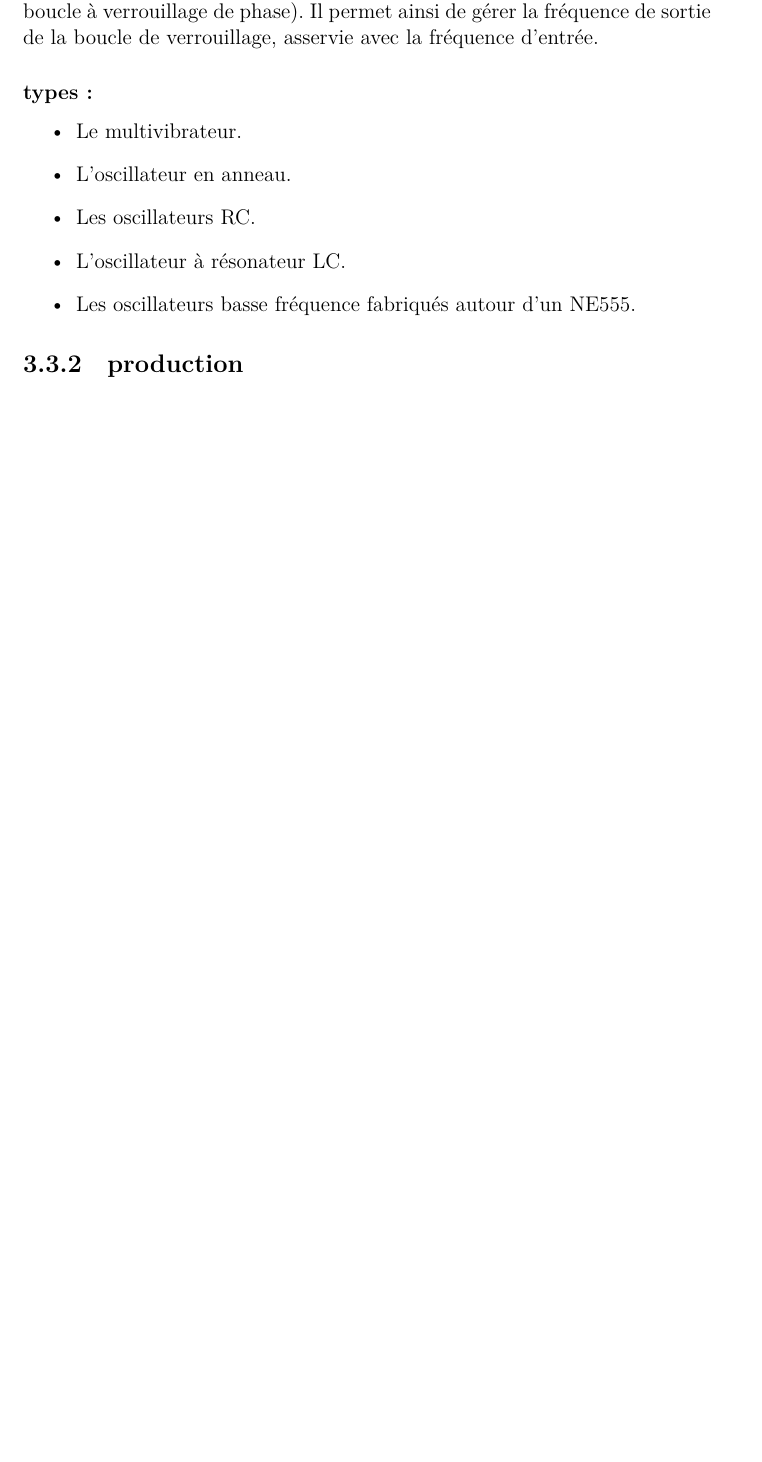
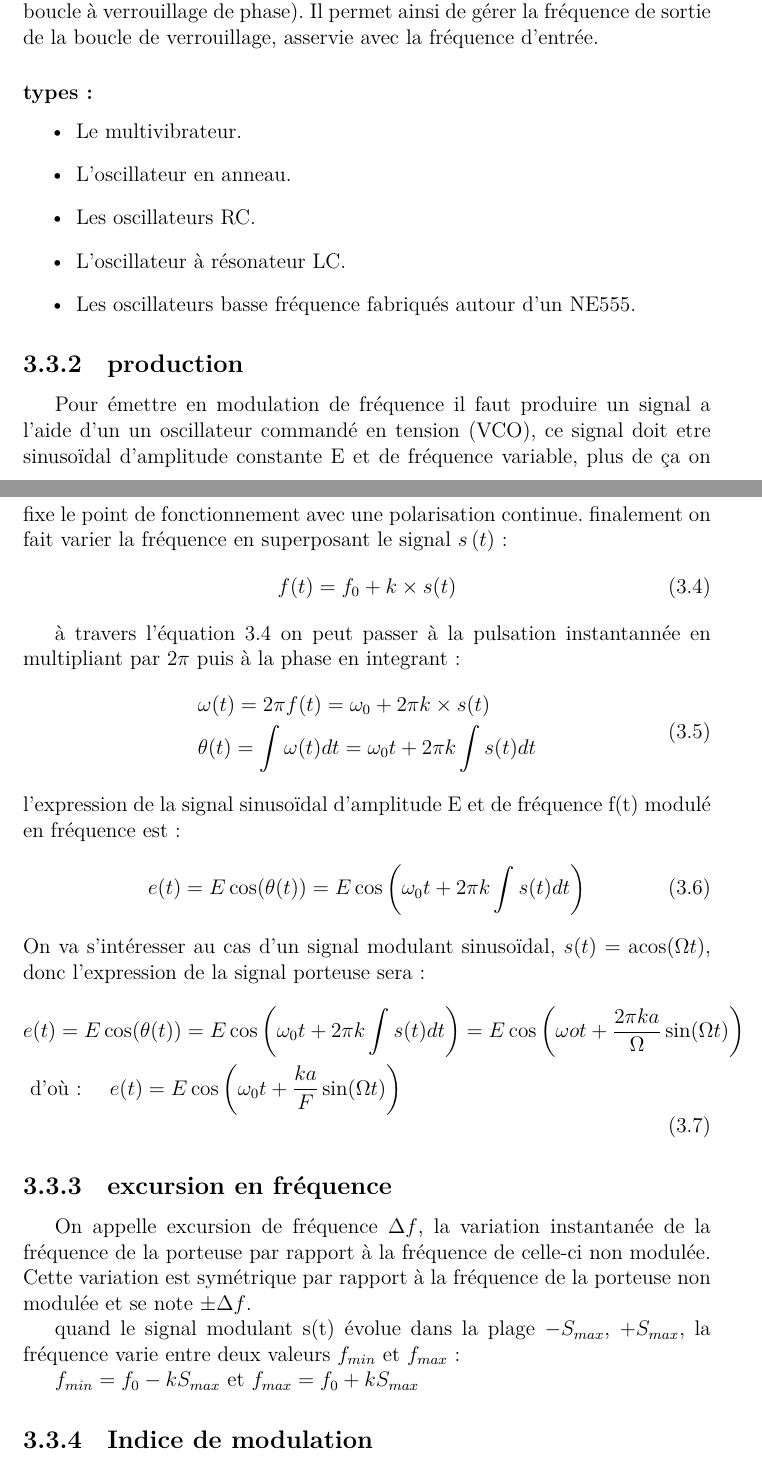
Before and after one commit to webakxo/afmtex, a LaTeX book (La Modulation.tex): part of page 11 of 11 before the commit and two parts of pages 11 and 12 of 12 after it, the two joined at a grey line, cut so that both start at the same text, the shorter picture padded with empty space. Compiled offline with XeLaTeX.

Commit message:
added excursion

```diff
--- a/La Modulation.tex
+++ b/La Modulation.tex
@@ -328,6 +328,43 @@ C'est un montage typiquement utilisé dans les PLL (Phase-Locked Loop, boucle à
 \end{itemize}
 
 \subsection{production}
+Pour émettre en modulation de fréquence il faut produire un signal a l'aide d'un un oscillateur commandé en tension (VCO), ce signal
+doit etre sinusoïdal d’amplitude constante E et de fréquence variable, plus de ça on fixe le point de fonctionnement avec une polarisation
+continue. finalement on fait varier la fréquence en superposant le signal $s\left(t\right)$ :
+\begin{equation}
+f(t)=f_{0}+k \times s(t) \label{f ins}
+\end{equation}
+
+à travers l'équation \ref{f ins} on peut passer à la pulsation instantannée en multipliant par $2\pi$ puis à la phase en integrant :
+\begin{equation}
+\begin{aligned}
+&\omega(t)=2 \pi f(t)=\omega_{0}+2 \pi k\times s(t)\\
+&\theta(t)=\int \omega(t) d t=\omega_{0} t+2 \pi k \int s(t)d t
+\end{aligned}
+\end{equation}
+l'expression de la signal sinusoïdal d'amplitude E et de fréquence f(t) modulé en fréquence est :
+\begin{equation}
+e(t)=E \cos (\theta(t))=E \cos \left(\omega_{0} t+2 \pi k \int s(t) d t\right)
+\end{equation}
+On va s'intéresser au cas d'un signal modulant sinusoïdal, $s(t)=\operatorname{acos}(\Omega t)$, donc l'expression de la signal porteuse sera :
+\begin{equation}
+\begin{aligned}
+&e(t)=E \cos (\theta(t))=E \cos \left(\omega_{0} t+2 \pi k \int s(t) d t\right)=E \cos \left(\omega o t+\frac{2 \pi k a}{\Omega} \sin (\Omega t)\right)\\
+&\text { d'où: } \quad e(t)=E \cos \left(\omega_{0} t+\frac{k a}{F} \sin (\Omega t)\right)
+\end{aligned}
+\end{equation}
+
+%ici las figures porteuse avec modulant
+\subsection{excursion en fréquence}
+On appelle excursion de fréquence $\Delta f$, la variation instantanée de la fréquence de la porteuse par rapport à la fréquence de celle-ci non modulée. Cette variation est symétrique par rapport à la fréquence de la porteuse non modulée et se note $\pm \Delta f$.
+
+quand le signal modulant s(t) évolue dans la plage $-{S_{max}}$, $+{S_{max}}$, la fréquence varie entre deux valeurs ${f_{min}}$ et ${f_{max}}$ :
+
+${f_{min}}=f_{0}-k{S_{max}}$  et  ${f_{max}}=f_{0}+k{S_{max}}$
+
+\subsection{Indice de modulation}
+
+
 
 
 
```
